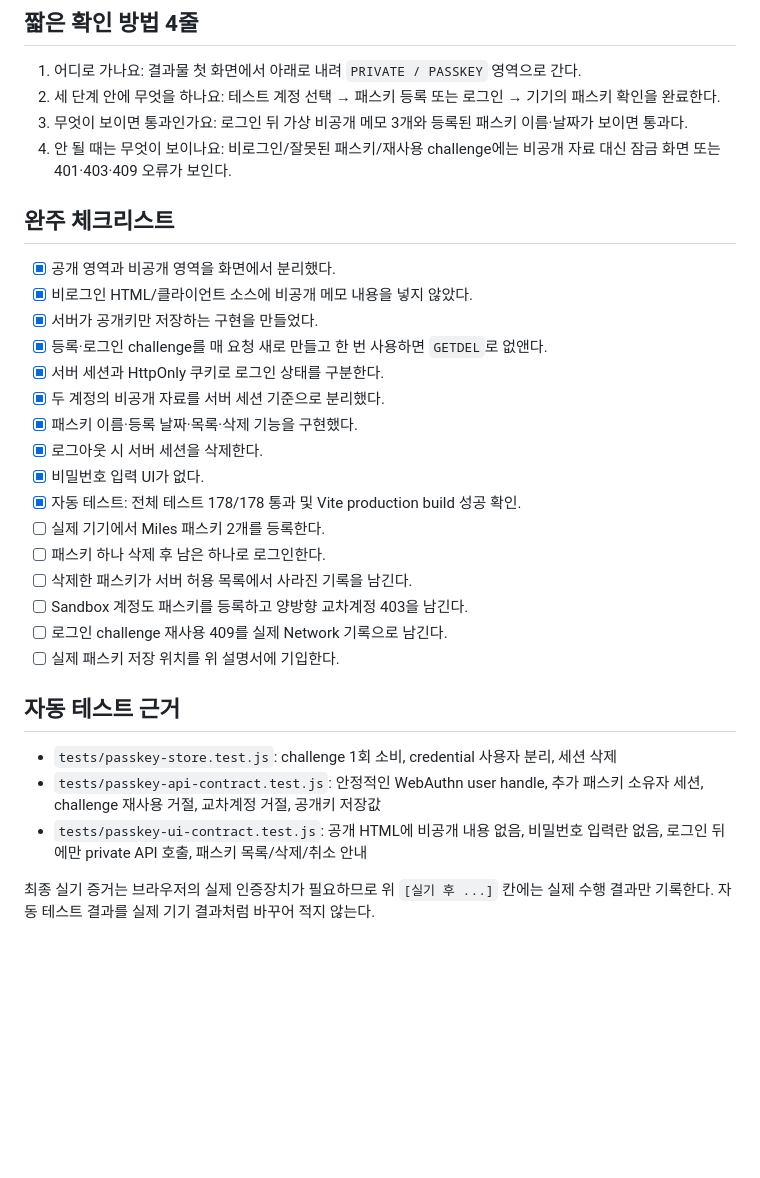
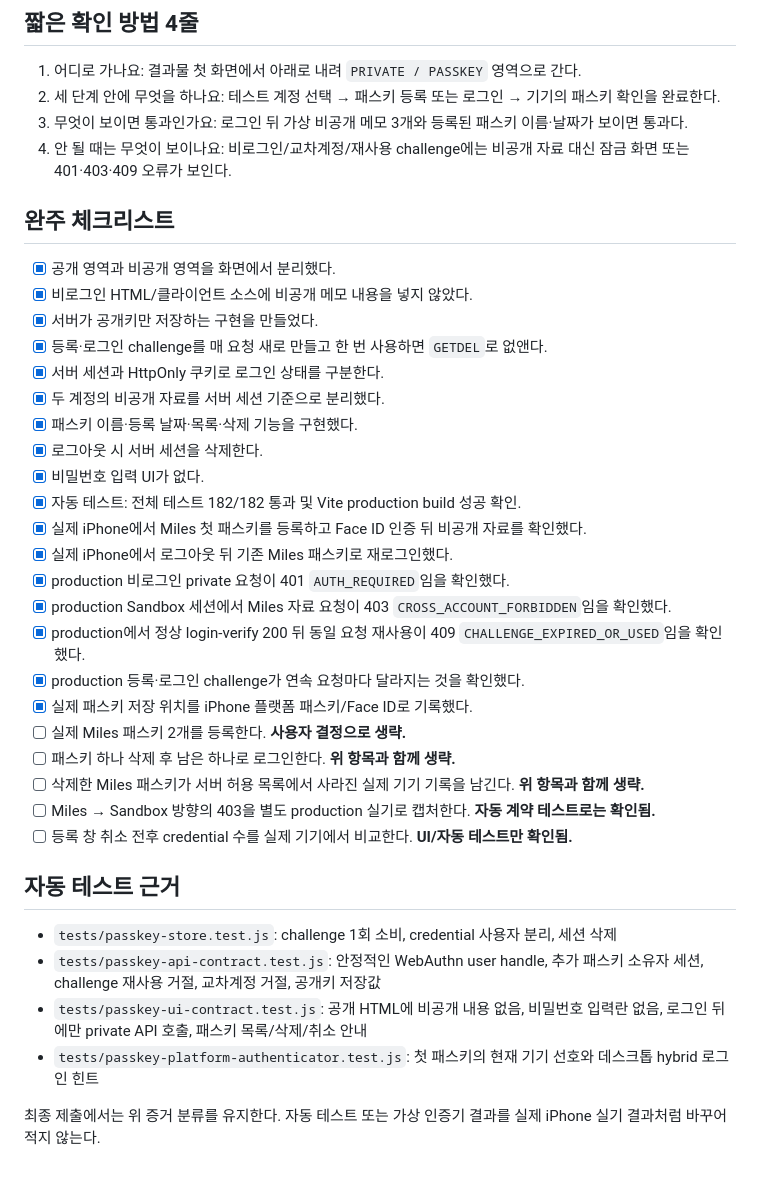
Before and after one commit to graypork/aleph, a Markdown page: docs/T08-PASSKEY-SUBMISSION.md, the part around one of its changes. Drawn GitHub-style; blank space fills up the shorter version.

```diff
--- a/docs/T08-PASSKEY-SUBMISSION.md
+++ b/docs/T08-PASSKEY-SUBMISSION.md
@@ -171,7 +190,7 @@ publicKey: [실기 후 base64url 공개키 기록]
 1. 어디로 가나요: 결과물 첫 화면에서 아래로 내려 `PRIVATE / PASSKEY` 영역으로 간다.
 2. 세 단계 안에 무엇을 하나요: 테스트 계정 선택 → 패스키 등록 또는 로그인 → 기기의 패스키 확인을 완료한다.
 3. 무엇이 보이면 통과인가요: 로그인 뒤 가상 비공개 메모 3개와 등록된 패스키 이름·날짜가 보이면 통과다.
-4. 안 될 때는 무엇이 보이나요: 비로그인/잘못된 패스키/재사용 challenge에는 비공개 자료 대신 잠금 화면 또는 401·403·409 오류가 보인다.
+4. 안 될 때는 무엇이 보이나요: 비로그인/교차계정/재사용 challenge에는 비공개 자료 대신 잠금 화면 또는 401·403·409 오류가 보인다.
 
 ## 완주 체크리스트
 
@@ -184,18 +203,25 @@ publicKey: [실기 후 base64url 공개키 기록]
 - [x] 패스키 이름·등록 날짜·목록·삭제 기능을 구현했다.
 - [x] 로그아웃 시 서버 세션을 삭제한다.
 - [x] 비밀번호 입력 UI가 없다.
-- [x] 자동 테스트: 전체 테스트 178/178 통과 및 Vite production build 성공 확인.
-- [ ] 실제 기기에서 Miles 패스키 2개를 등록한다.
-- [ ] 패스키 하나 삭제 후 남은 하나로 로그인한다.
-- [ ] 삭제한 패스키가 서버 허용 목록에서 사라진 기록을 남긴다.
-- [ ] Sandbox 계정도 패스키를 등록하고 양방향 교차계정 403을 남긴다.
-- [ ] 로그인 challenge 재사용 409를 실제 Network 기록으로 남긴다.
-- [ ] 실제 패스키 저장 위치를 위 설명서에 기입한다.
+- [x] 자동 테스트: 전체 테스트 182/182 통과 및 Vite production build 성공 확인.
+- [x] 실제 iPhone에서 Miles 첫 패스키를 등록하고 Face ID 인증 뒤 비공개 자료를 확인했다.
+- [x] 실제 iPhone에서 로그아웃 뒤 기존 Miles 패스키로 재로그인했다.
+- [x] production 비로그인 private 요청이 401 `AUTH_REQUIRED`임을 확인했다.
+- [x] production Sandbox 세션에서 Miles 자료 요청이 403 `CROSS_ACCOUNT_FORBIDDEN`임을 확인했다.
+- [x] production에서 정상 login-verify 200 뒤 동일 요청 재사용이 409 `CHALLENGE_EXPIRED_OR_USED`임을 확인했다.
+- [x] production 등록·로그인 challenge가 연속 요청마다 달라지는 것을 확인했다.
+- [x] 실제 패스키 저장 위치를 iPhone 플랫폼 패스키/Face ID로 기록했다.
+- [ ] 실제 Miles 패스키 2개를 등록한다. **사용자 결정으로 생략.**
+- [ ] 패스키 하나 삭제 후 남은 하나로 로그인한다. **위 항목과 함께 생략.**
+- [ ] 삭제한 Miles 패스키가 서버 허용 목록에서 사라진 실제 기기 기록을 남긴다. **위 항목과 함께 생략.**
+- [ ] Miles → Sandbox 방향의 403을 별도 production 실기로 캡처한다. **자동 계약 테스트로는 확인됨.**
+- [ ] 등록 창 취소 전후 credential 수를 실제 기기에서 비교한다. **UI/자동 테스트만 확인됨.**
 
 ## 자동 테스트 근거
 
 - `tests/passkey-store.test.js`: challenge 1회 소비, credential 사용자 분리, 세션 삭제
 - `tests/passkey-api-contract.test.js`: 안정적인 WebAuthn user handle, 추가 패스키 소유자 세션, challenge 재사용 거절, 교차계정 거절, 공개키 저장값
 - `tests/passkey-ui-contract.test.js`: 공개 HTML에 비공개 내용 없음, 비밀번호 입력란 없음, 로그인 뒤에만 private API 호출, 패스키 목록/삭제/취소 안내
+- `tests/passkey-platform-authenticator.test.js`: 첫 패스키의 현재 기기 선호와 데스크톱 hybrid 로그인 힌트
 
-최종 실기 증거는 브라우저의 실제 인증장치가 필요하므로 위 `[실기 후 ...]` 칸에는 실제 수행 결과만 기록한다. 자동 테스트 결과를 실제 기기 결과처럼 바꾸어 적지 않는다.
+최종 제출에서는 위 증거 분류를 유지한다. 자동 테스트 또는 가상 인증기 결과를 실제 iPhone 실기 결과처럼 바꾸어 적지 않는다.
```
Also changed, not shown: other parts of docs/T08-PASSKEY-SUBMISSION.md (+80 -61 lines).
